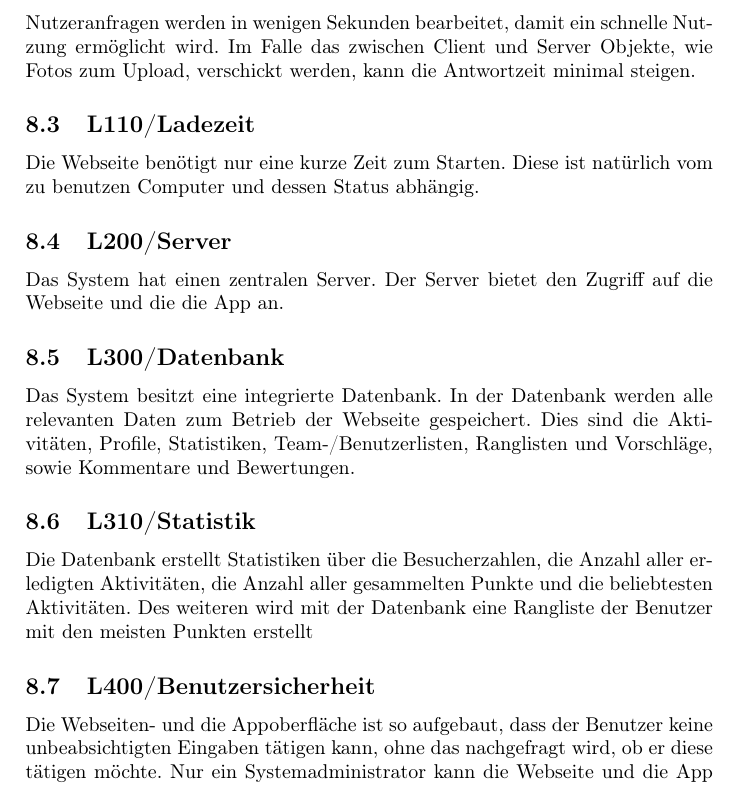
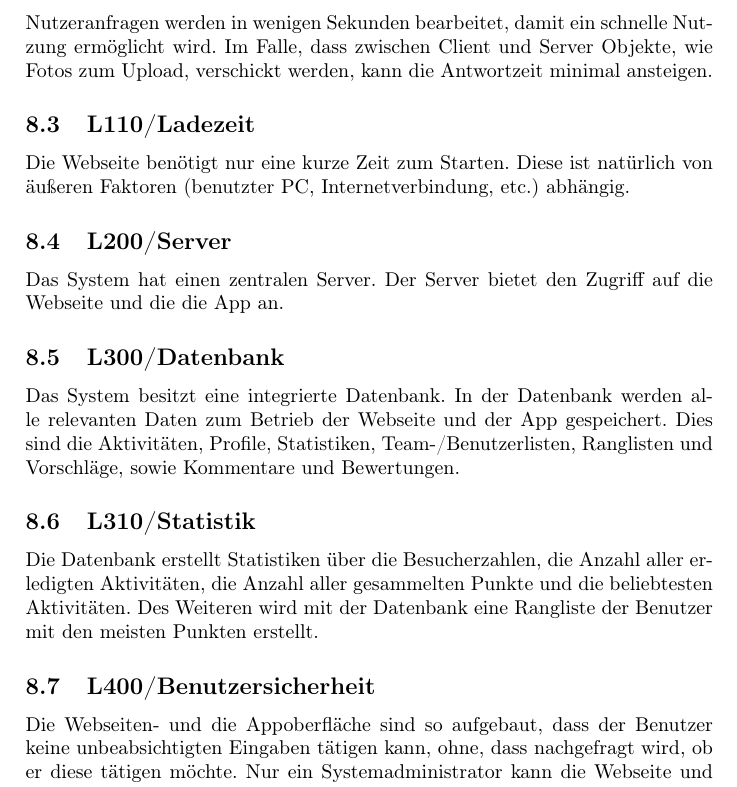
Before and after one commit to EnergyChallenge/EnergyChallenge, a LaTeX document (doc/Pflichtenheft/pflichtenheft.tex, which reads doc/Pflichtenheft/produktleistungen.tex): part of page 49 of 52, cut so that both start at the same text. Compiled offline with pdfLaTeX.

Commit message:
Review + Update Produktleistungen

```diff
--- a/doc/Pflichtenheft/produktleistungen.tex
+++ b/doc/Pflichtenheft/produktleistungen.tex
@@ -4,20 +4,19 @@
 Das System unterstützt die Anmeldung mehrerer Benutzer mit mehreren Clients (Webseite und/oder App) an einen zentralen Server. Der Client beinhaltet die Möglichkeit, Befehle vom Nutzer anzunehmen und sie an den Server weiterzuleiten.
 
 \subsection{L110/Antwortzeit}
-Nutzeranfragen werden in wenigen Sekunden bearbeitet, damit ein schnelle Nutzung ermöglicht wird. Im Falle das zwischen Client und Server Objekte, wie Fotos zum Upload, verschickt werden, kann die Antwortzeit minimal steigen.
+Nutzeranfragen werden in wenigen Sekunden bearbeitet, damit ein schnelle Nutzung ermöglicht wird. Im Falle, dass zwischen Client und Server Objekte, wie Fotos zum Upload, verschickt werden, kann die Antwortzeit minimal ansteigen.
 
 \subsection{L110/Ladezeit}
-Die Webseite benötigt nur eine kurze Zeit zum Starten. Diese ist natürlich vom zu benutzen Computer und dessen Status abhängig.
+Die Webseite benötigt nur eine kurze Zeit zum Starten. Diese ist natürlich von äußeren Faktoren (benutzter PC, Internetverbindung, etc.) abhängig.
 
 \subsection{L200/Server}
 Das System hat einen zentralen Server. Der Server bietet den Zugriff auf die Webseite und die die App an.
 
 \subsection{L300/Datenbank}
-Das System besitzt eine integrierte Datenbank. In der Datenbank werden alle relevanten Daten zum Betrieb der Webseite gespeichert. Dies sind die Aktivitäten, Profile, Statistiken, Team-/Benutzerlisten, Ranglisten und Vorschläge, sowie Kommentare und Bewertungen.
+Das System besitzt eine integrierte Datenbank. In der Datenbank werden alle relevanten Daten zum Betrieb der Webseite und der App gespeichert. Dies sind die Aktivitäten, Profile, Statistiken, Team-/Benutzerlisten, Ranglisten und Vorschläge, sowie Kommentare und Bewertungen.
 
 \subsection{L310/Statistik}
-Die Datenbank erstellt Statistiken über die Besucherzahlen, die Anzahl aller erledigten Aktivitäten, die Anzahl aller gesammelten Punkte und die beliebtesten Aktivitäten. Des weiteren wird mit der Datenbank eine Rangliste der Benutzer mit den meisten Punkten erstellt
-
+Die Datenbank erstellt Statistiken über die Besucherzahlen, die Anzahl aller erledigten Aktivitäten, die Anzahl aller gesammelten Punkte und die beliebtesten Aktivitäten. Des Weiteren wird mit der Datenbank eine Rangliste der Benutzer mit den meisten Punkten erstellt.
 
 \subsection{L400/Benutzersicherheit}
-Die Webseiten- und die Appoberfläche ist so aufgebaut, dass der Benutzer keine unbeabsichtigten Eingaben tätigen kann, ohne das nachgefragt wird, ob er diese tätigen möchte. Nur ein Systemadministrator kann die Webseite und die App vom Server entfernen oder hinzufügen.
+Die Webseiten- und die Appoberfläche sind so aufgebaut, dass der Benutzer keine unbeabsichtigten Eingaben tätigen kann, ohne, dass nachgefragt wird, ob er diese tätigen möchte. Nur ein Systemadministrator kann die Webseite und die App vom Server entfernen oder hinzufügen.
```
